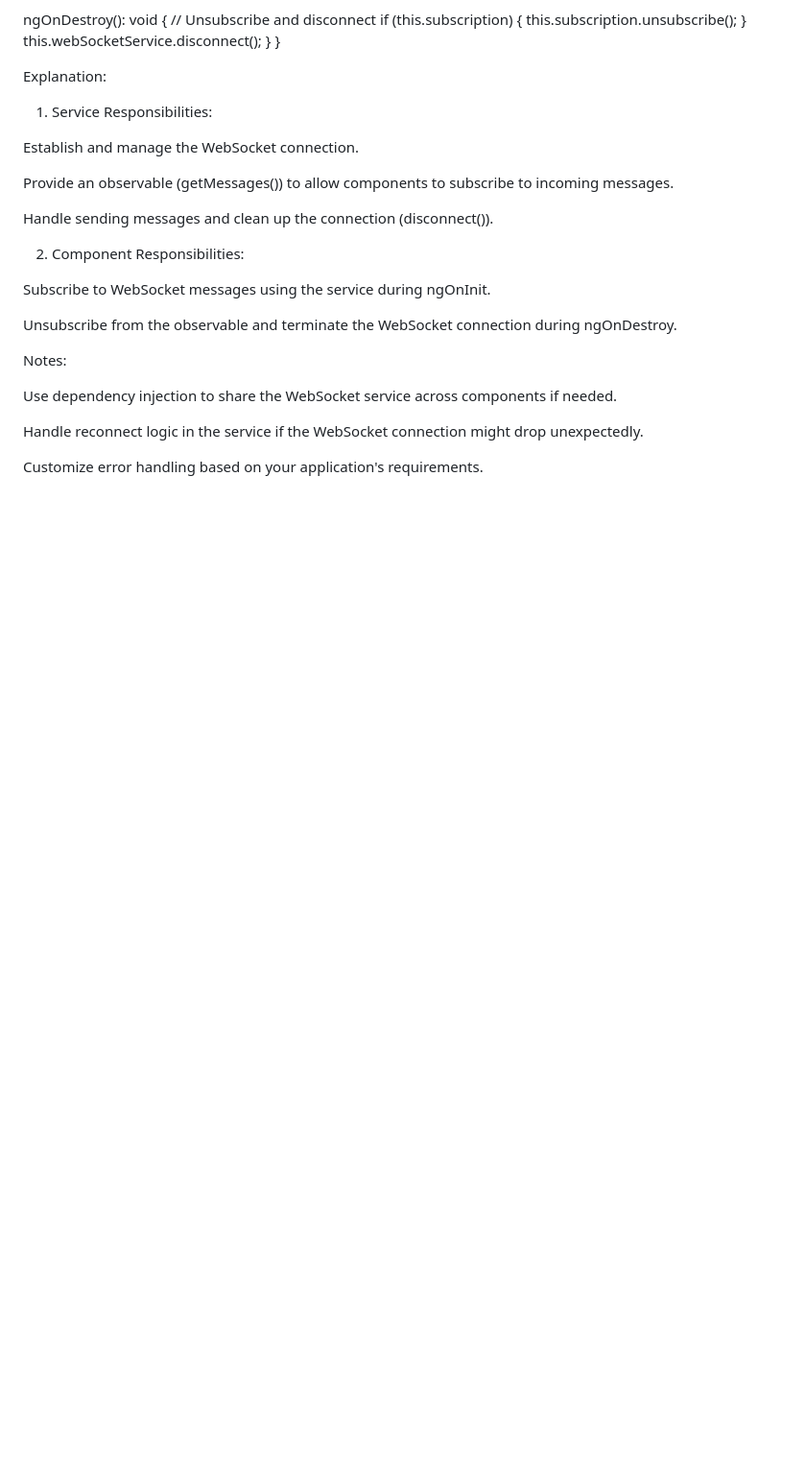
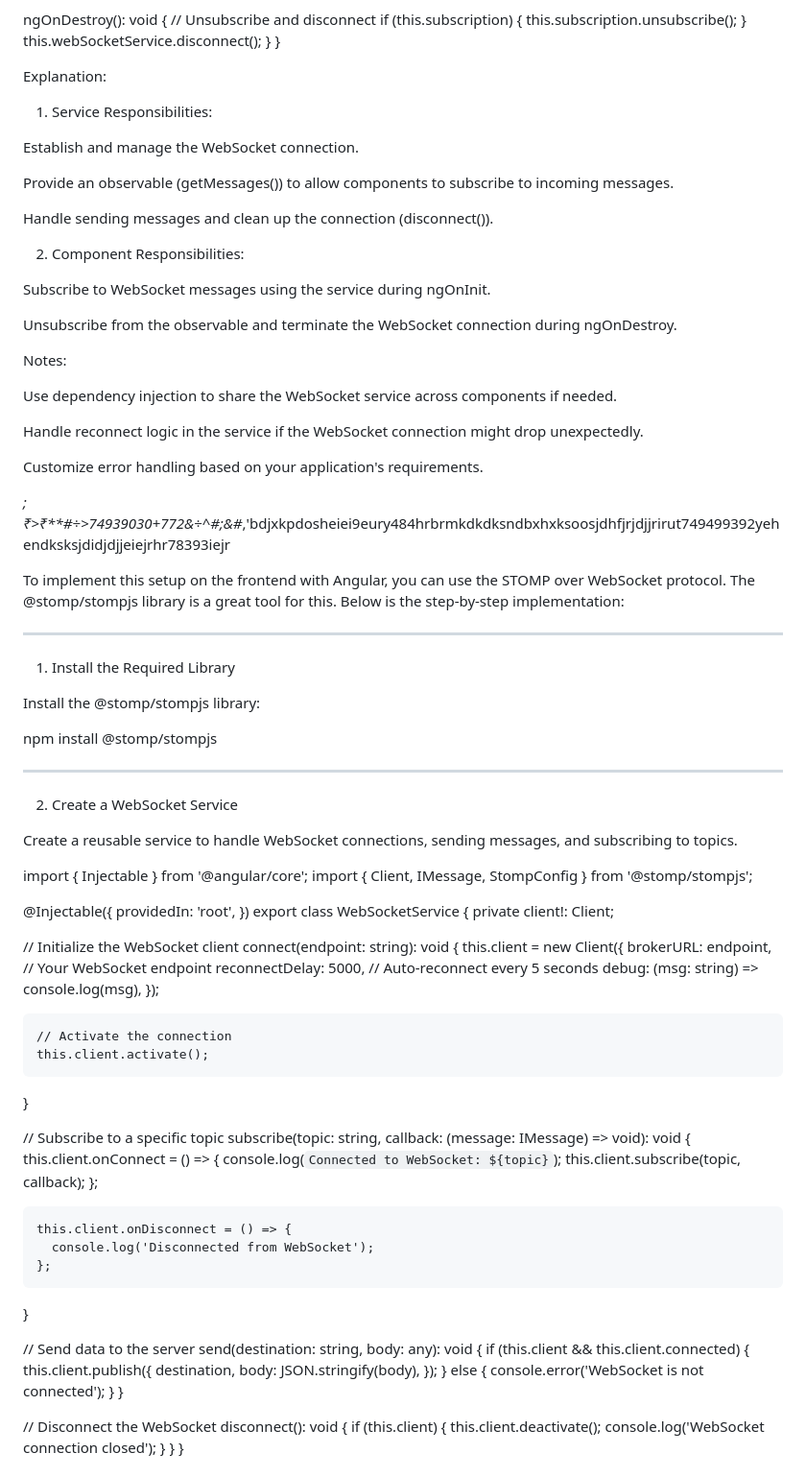
Before and after one commit to ArticSaber/skin-disease-classification, a Markdown page: Aaang.md, the part around the change printed below. Shown: that part at 96% size. Rendered like a GitHub page; blank space fills up the shorter version.

```diff
--- a/Aaang.md
+++ b/Aaang.md
@@ -1167,3 +1167,79 @@ Use dependency injection to share the WebSocket service across components if nee
 Handle reconnect logic in the service if the WebSocket connection might drop unexpectedly.
 
 Customize error handling based on your application's requirements.
+
+*;₹>₹**#÷>74939030+772&÷^#;&#*,'bdjxkpdosheiei9eury484hrbrmkdkdksndbxhxksoosjdhfjrjdjjrirut749499392yehendksksjdidjdjjeiejrhr78393iejr
+
+To implement this setup on the frontend with Angular, you can use the STOMP over WebSocket protocol. The @stomp/stompjs library is a great tool for this. Below is the step-by-step implementation:
+
+
+---
+
+1. Install the Required Library
+
+Install the @stomp/stompjs library:
+
+npm install @stomp/stompjs
+
+
+---
+
+2. Create a WebSocket Service
+
+Create a reusable service to handle WebSocket connections, sending messages, and subscribing to topics.
+
+import { Injectable } from '@angular/core';
+import { Client, IMessage, StompConfig } from '@stomp/stompjs';
+
+@Injectable({
+  providedIn: 'root',
+})
+export class WebSocketService {
+  private client!: Client;
+
+  // Initialize the WebSocket client
+  connect(endpoint: string): void {
+    this.client = new Client({
+      brokerURL: endpoint, // Your WebSocket endpoint
+      reconnectDelay: 5000, // Auto-reconnect every 5 seconds
+      debug: (msg: string) => console.log(msg),
+    });
+
+    // Activate the connection
+    this.client.activate();
+  }
+
+  // Subscribe to a specific topic
+  subscribe(topic: string, callback: (message: IMessage) => void): void {
+    this.client.onConnect = () => {
+      console.log(`Connected to WebSocket: ${topic}`);
+      this.client.subscribe(topic, callback);
+    };
+
+    this.client.onDisconnect = () => {
+      console.log('Disconnected from WebSocket');
+    };
+  }
+
+  // Send data to the server
+  send(destination: string, body: any): void {
+    if (this.client && this.client.connected) {
+      this.client.publish({
+        destination,
+        body: JSON.stringify(body),
+      });
+    } else {
+      console.error('WebSocket is not connected');
+    }
+  }
+
+  // Disconnect the WebSocket
+  disconnect(): void {
+    if (this.client) {
+      this.client.deactivate();
+      console.log('WebSocket connection closed');
+    }
+  }
+}
+
+
```
Also changed, not shown: other parts of Aaang.md (+116 -0 lines).
